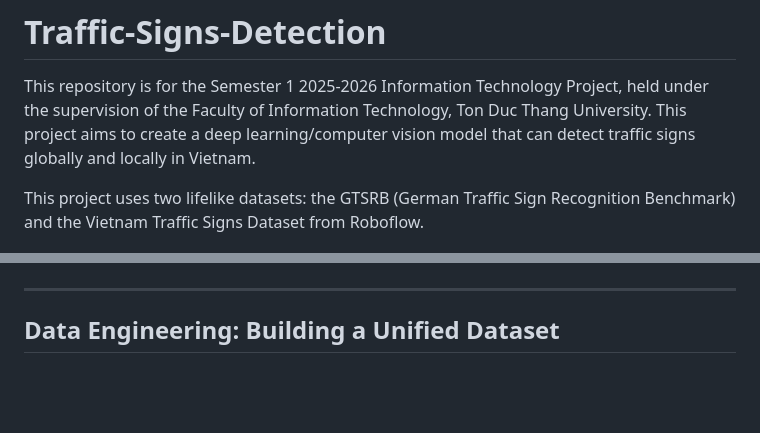
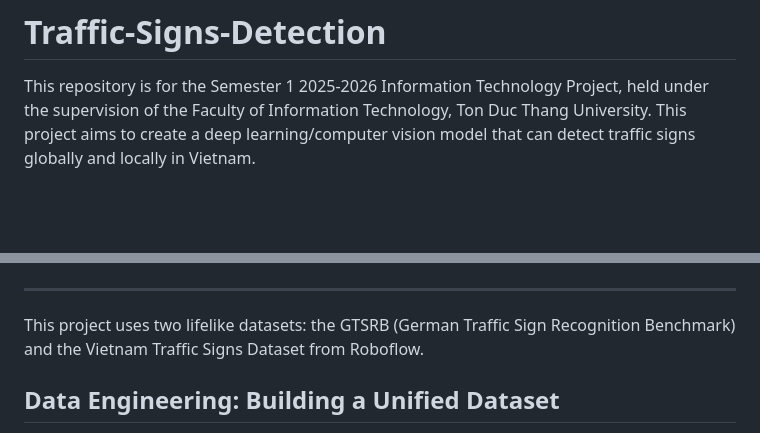
Before and after one commit to Htet-2aung/Traffic-Signs-Detection, a Markdown page: README.md, 2 parts joined by grey strips. Rendered like a GitHub page; blank space fills up the shorter version.

```diff
--- a/README.md
+++ b/README.md
@@ -2,13 +2,15 @@
 
 This repository is for the Semester 1 2025-2026 Information Technology Project, held under the supervision of the Faculty of Information Technology, Ton Duc Thang University. This project aims to create a deep learning/computer vision model that can detect traffic signs globally and locally in Vietnam.
 
-This project uses two lifelike datasets: the GTSRB (German Traffic Sign Recognition Benchmark) and the Vietnam Traffic Signs Dataset from Roboflow.
 
 <p align="center">
   <img src="/batch/train_batch1.jpg" alt="Traffic Sign Example" width="400"/>
 </p>
 
 <hr>
+
+This project uses two lifelike datasets: the GTSRB (German Traffic Sign Recognition Benchmark) and the Vietnam Traffic Signs Dataset from Roboflow.
+
 
 ## Data Engineering: Building a Unified Dataset
 
```
